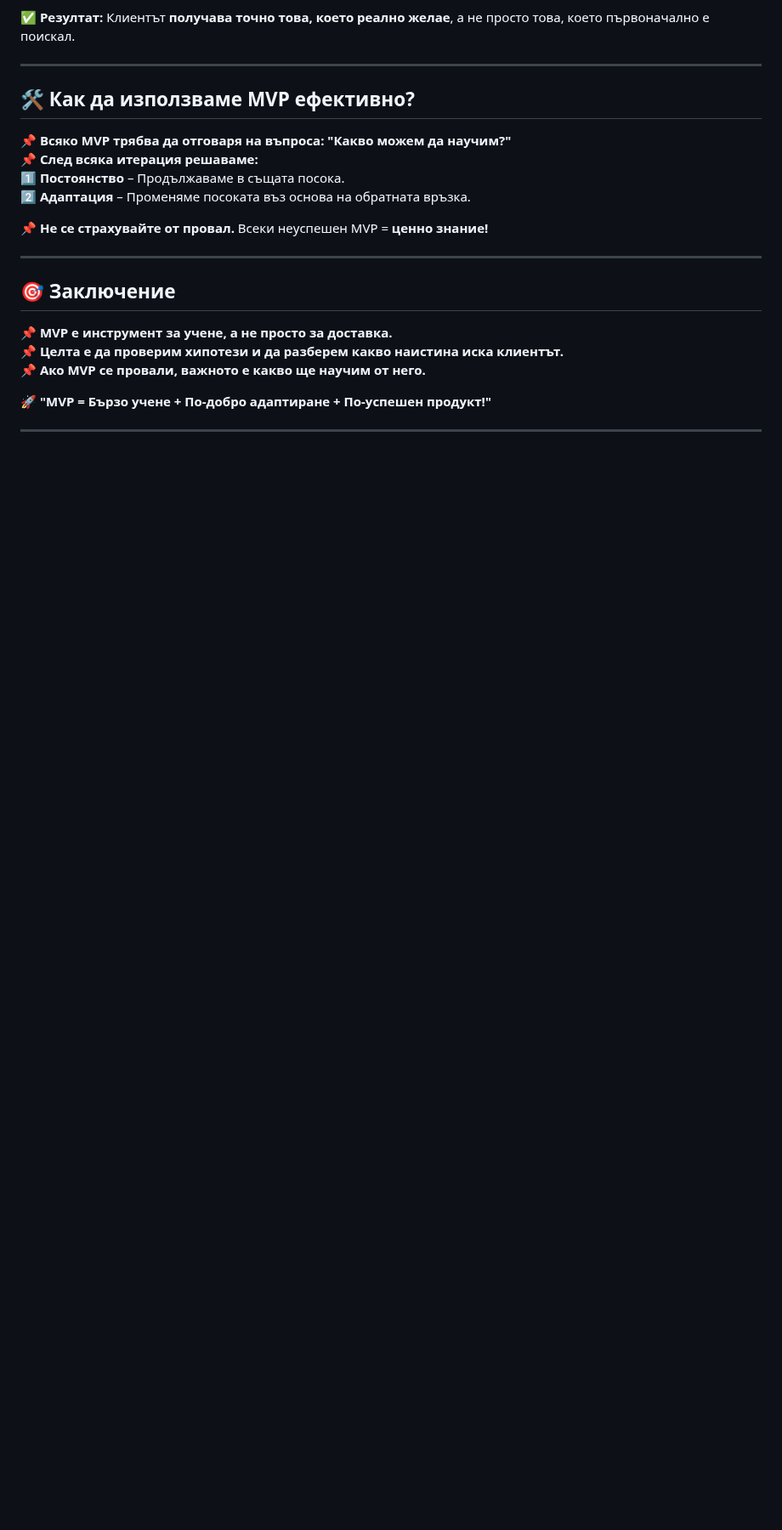
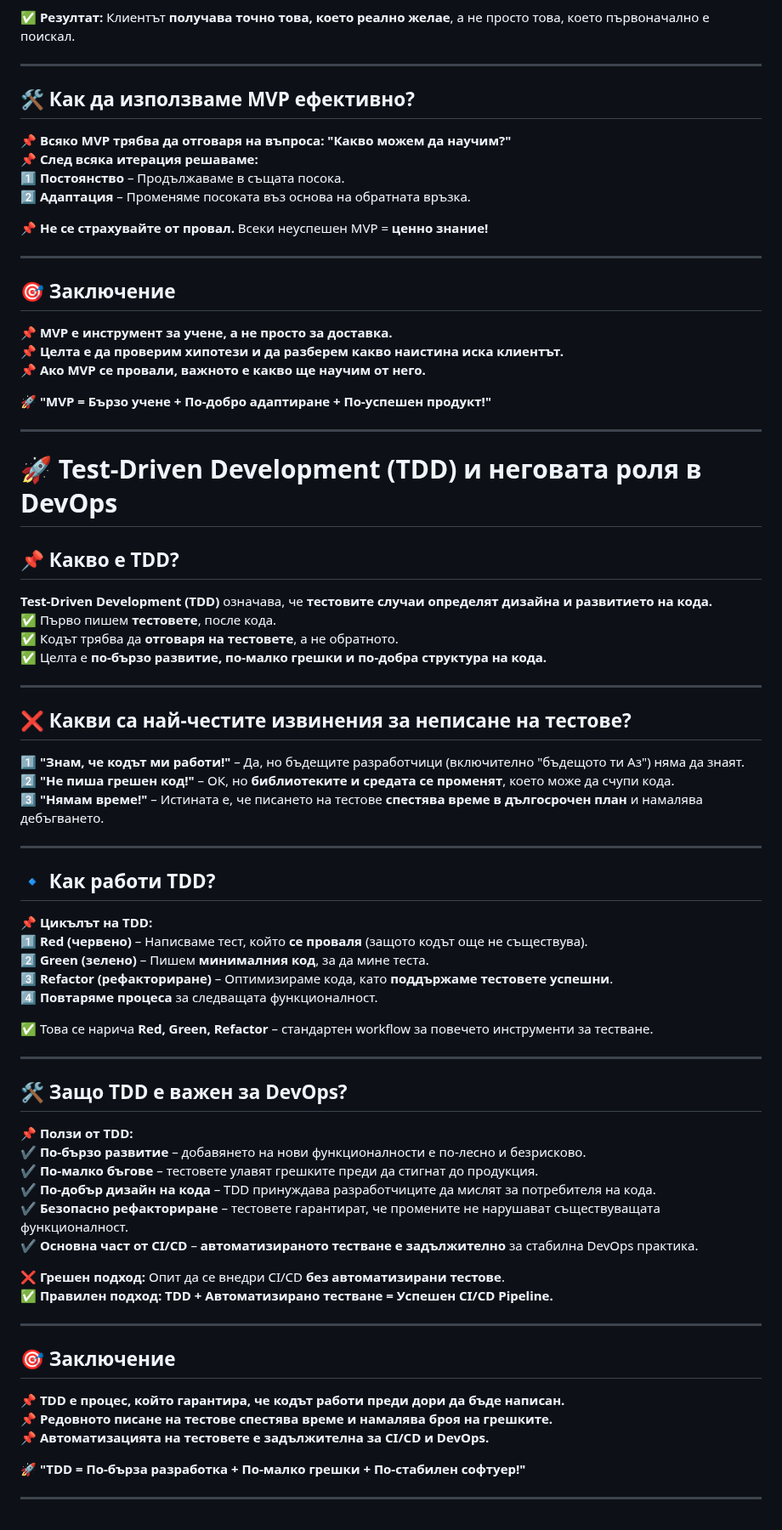
Before and after one commit to HristianBalevski/Software-Engineering-and-DevOps, a Markdown page: Microsoft.md, the part around the change. Shown at 85% size. Rendered like a GitHub page; blank space fills up the shorter version.

```diff
--- a/Microsoft.md
+++ b/Microsoft.md
@@ -555,3 +555,55 @@ DevOps започва през **2007 г.**, когато **Patrick Debois** о
 🚀 **"MVP = Бързо учене + По-добро адаптиране + По-успешен продукт!"**
 
 ---
+
+# 🚀 **Test-Driven Development (TDD) и неговата роля в DevOps**
+
+## 📌 **Какво е TDD?**
+**Test-Driven Development (TDD)** означава, че **тестовите случаи определят дизайна и развитието на кода.**
+✅ Първо пишем **тестовете**, после кода.
+✅ Кодът трябва да **отговаря на тестовете**, а не обратното.
+✅ Целта е **по-бързо развитие, по-малко грешки и по-добра структура на кода.**
+
+---
+
+## ❌ **Какви са най-честите извинения за неписане на тестове?**
+1️⃣ **"Знам, че кодът ми работи!"** – Да, но бъдещите разработчици (включително "бъдещото ти Аз") няма да знаят.
+2️⃣ **"Не пиша грешен код!"** – ОК, но **библиотеките и средата се променят**, което може да счупи кода.
+3️⃣ **"Нямам време!"** – Истината е, че писането на тестове **спестява време в дългосрочен план** и намалява дебъгването.
+
+---
+
+## 🔹 **Как работи TDD?**
+
+📌 **Цикълът на TDD:**
+1️⃣ **Red (червено)** – Написваме тест, който **се проваля** (защото кодът още не съществува).
+2️⃣ **Green (зелено)** – Пишем **минималния код**, за да мине теста.
+3️⃣ **Refactor (рефакториране)** – Оптимизираме кода, като **поддържаме тестовете успешни**.
+4️⃣ **Повтаряме процеса** за следващата функционалност.
+
+✅ Това се нарича **Red, Green, Refactor** – стандартен workflow за повечето инструменти за тестване.
+
+---
+
+## 🛠 **Защо TDD е важен за DevOps?**
+
+📌 **Ползи от TDD:**
+✔ **По-бързо развитие** – добавянето на нови функционалности е по-лесно и безрисково.
+✔ **По-малко бъгове** – тестовете улавят грешките преди да стигнат до продукция.
+✔ **По-добър дизайн на кода** – TDD принуждава разработчиците да мислят за потребителя на кода.
+✔ **Безопасно рефакториране** – тестовете гарантират, че промените не нарушават съществуващата функционалност.
+✔ **Основна част от CI/CD** – **автоматизираното тестване е задължително** за стабилна DevOps практика.
+
+❌ **Грешен подход:** Опит да се внедри CI/CD **без автоматизирани тестове**.
+✅ **Правилен подход:** **TDD + Автоматизирано тестване = Успешен CI/CD Pipeline.**
+
+---
+
+## 🎯 **Заключение**
+📌 **TDD е процес, който гарантира, че кодът работи преди дори да бъде написан.**
+📌 **Редовното писане на тестове спестява време и намалява броя на грешките.**
+📌 **Автоматизацията на тестовете е задължителна за CI/CD и DevOps.**
+
+🚀 **"TDD = По-бърза разработка + По-малко грешки + По-стабилен софтуер!"**
+
+---
```
